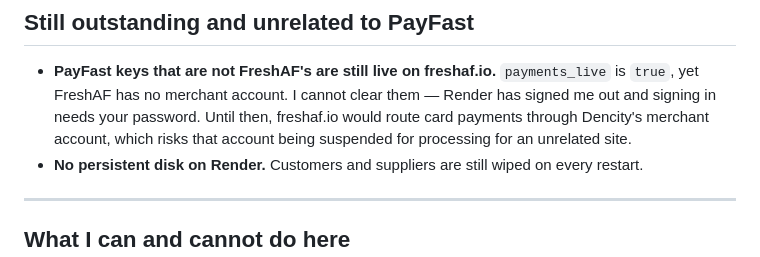
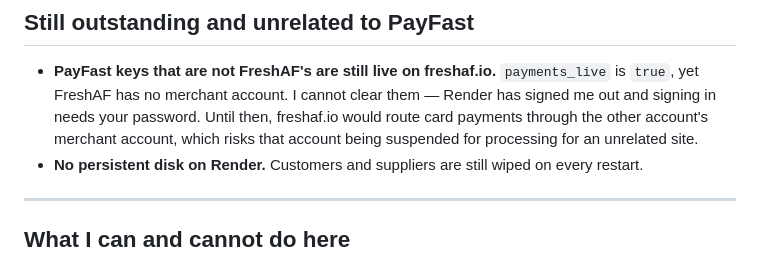
Before and after one commit to evertcornelissen-afk/freshaf, a Markdown page: PAYFAST-APPLICATION-SHEET.md, the part around the change. GitHub-like rendering.

Commit message:
Remove the last cross-project reference from the application sheet
Co-Authored-By: Claude Opus 5 <noreply@anthropic.com>

```diff
--- a/PAYFAST-APPLICATION-SHEET.md
+++ b/PAYFAST-APPLICATION-SHEET.md
@@ -136,7 +136,7 @@ Your call. If you want the mailbox first, I still need one answer: **existing Go
 - **PayFast keys that are not FreshAF's are still live on freshaf.io.** `payments_live` is `true`,
   yet FreshAF has no merchant account.
   I cannot clear them — Render has signed me out and signing in needs your password.
-  Until then, freshaf.io would route card payments through Dencity's merchant account, which
+  Until then, freshaf.io would route card payments through the other account's merchant account, which
   risks that account being suspended for processing for an unrelated site.
 - **No persistent disk on Render.** Customers and suppliers are still wiped on every restart.
 
```
